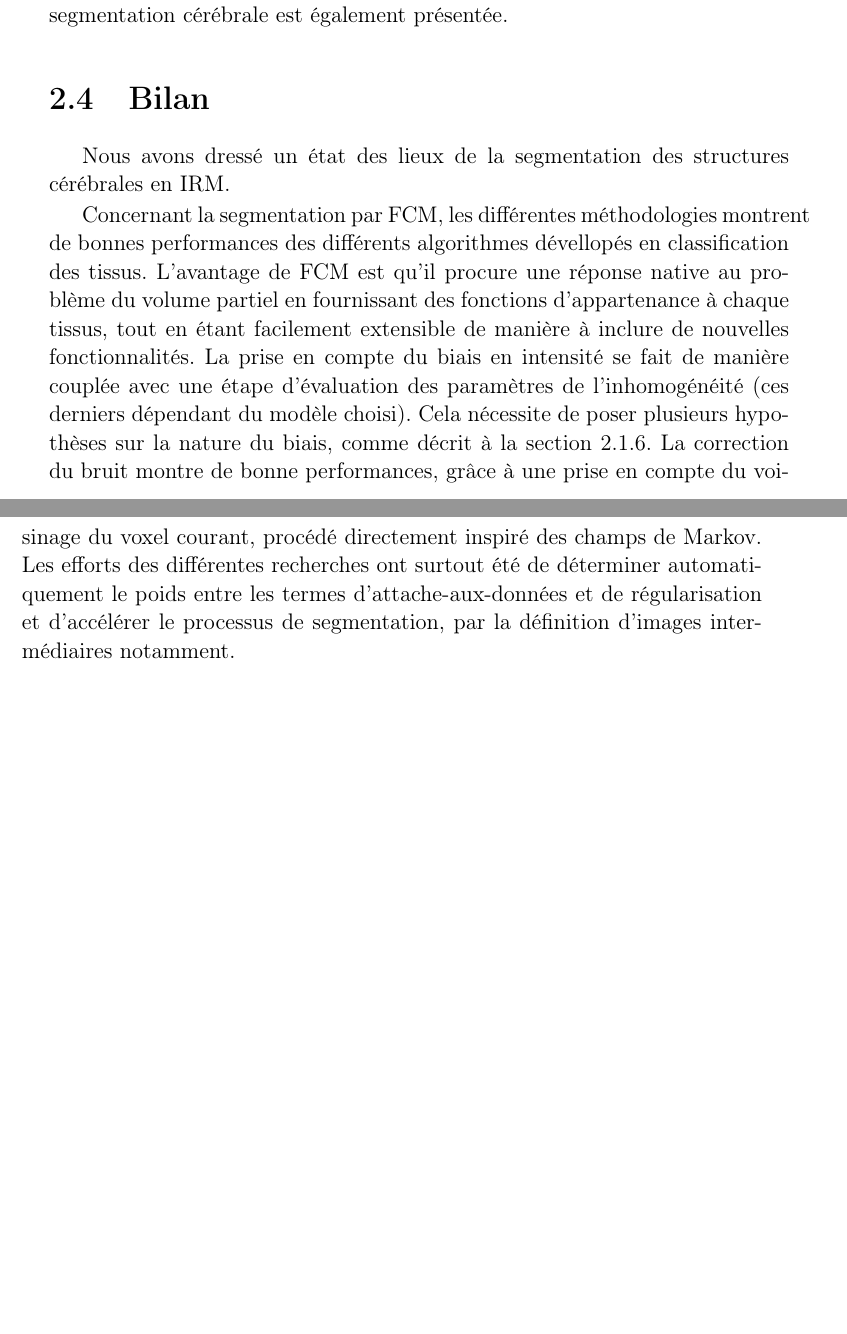
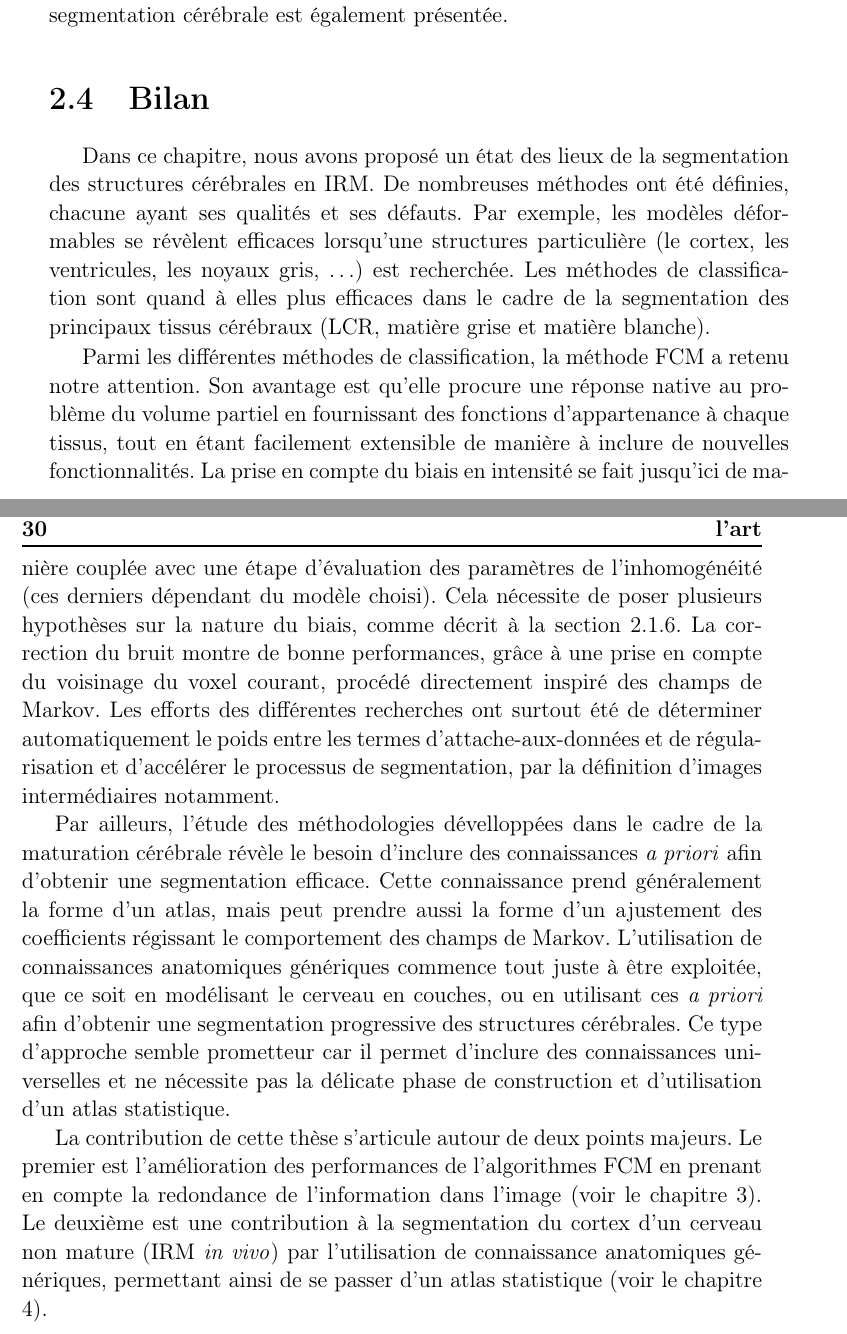
Before and after one commit to Aeglin67/Manuscrit67, a LaTeX thesis (these.tex, which reads tex/chapitre2.tex): two parts of pages 31 and 32 of 87, joined at a grey line, cut so that both start at the same text, the shorter picture padded with empty space. Compiled offline with pdfLaTeX; the source files are stored in an older character set and shown here as Unicode; an older LaTeX class or package is replaced by its successor.

Commit message:
Chap2 : Bilan ecrit

```diff
--- a/tex/chapitre2.tex
+++ b/tex/chapitre2.tex
@@ -802,12 +802,24 @@ Une utilisation de cet atlas dans le cadre de la segmentation cérébrale est é
 
 \section{Bilan}
 
-Nous avons dressé un état des lieux de la segmentation des structures cérébrales en IRM.
+Dans ce chapitre, nous avons proposé un état des lieux de la segmentation des structures cérébrales en IRM.
+De nombreuses méthodes ont été définies, chacune ayant ses qualités et ses défauts.
+Par exemple, les modèles déformables se révèlent efficaces lorsqu'une structures particulière (le cortex, les ventricules, les noyaux gris, \ldots) est recherchée.
+Les méthodes de classification sont quand à elles plus efficaces dans le cadre de la segmentation des principaux tissus cérébraux (LCR, matière grise et matière blanche).
 
-
-Concernant la segmentation par FCM, les différentes méthodologies montrent de bonnes performances des différents algorithmes dévellopés en classification des tissus.
-L'avantage de FCM est qu'il procure une réponse native au problème du volume partiel en fournissant des fonctions d'appartenance à chaque tissus, tout en étant facilement extensible de manière à inclure de nouvelles fonctionnalités.
-La prise en compte du biais en intensité se fait de manière couplée avec une étape d'évaluation des paramètres de l'inhomogénéité (ces derniers dépendant du modèle choisi).
+Parmi les différentes méthodes de classification, la méthode FCM a retenu notre attention.
+% Concernant la segmentation par FCM, les différentes méthodologies montrent de bonnes performances des différents algorithmes dévellopés en classification des tissus.
+Son avantage est qu'elle procure une réponse native au problème du volume partiel en fournissant des fonctions d'appartenance à chaque tissus, tout en étant facilement extensible de manière à inclure de nouvelles fonctionnalités.
+La prise en compte du biais en intensité se fait jusqu'ici de manière couplée avec une étape d'évaluation des paramètres de l'inhomogénéité (ces derniers dépendant du modèle choisi).
 Cela nécessite de poser plusieurs hypothèses sur la nature du biais, comme décrit à la section \ref{subsec:art:bias}.
 La correction du bruit montre de bonne performances, grâce à une prise en compte du voisinage du voxel courant, procédé directement inspiré des champs de Markov.
 Les efforts des différentes recherches ont surtout été de déterminer automatiquement le poids entre les termes d'attache-aux-données et de régularisation et d'accélérer le processus de segmentation, par la définition d'images intermédiaires notamment.
+
+Par ailleurs, l'étude des méthodologies dévelloppées dans le cadre de la maturation cérébrale révèle le besoin d'inclure des connaissances \emph{a priori} afin d'obtenir une segmentation efficace.
+Cette connaissance prend généralement la forme d'un atlas, mais peut prendre aussi la forme d'un ajustement des coefficients régissant le comportement des champs de Markov.
+L'utilisation de connaissances anatomiques génériques commence tout juste à être exploitée, que ce soit en modélisant le cerveau en couches, ou en utilisant ces \emph{a priori} afin d'obtenir une segmentation progressive des structures cérébrales.
+Ce type d'approche semble prometteur car il permet d'inclure des connaissances universelles et ne nécessite pas la délicate phase de construction et d'utilisation d'un atlas statistique.
+
+La contribution de cette thèse s'articule autour de deux points majeurs.
+Le premier est l'amélioration des performances de l'algorithmes FCM en prenant en compte la redondance de l'information dans l'image (voir le chapitre \ref{chap:nlfcm}).
+Le deuxième est une contribution à la segmentation du cortex d'un cerveau non mature (IRM \emph{in vivo}) par l'utilisation de connaissance anatomiques génériques, permettant ainsi de se passer d'un atlas statistique (voir le chapitre \ref{chap:foetale}).
```
